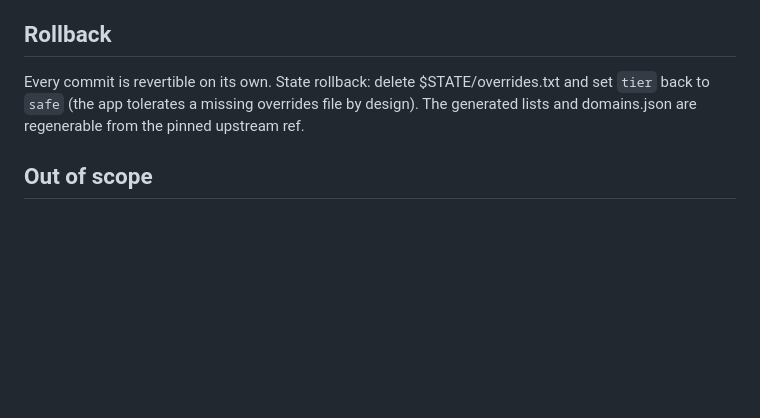
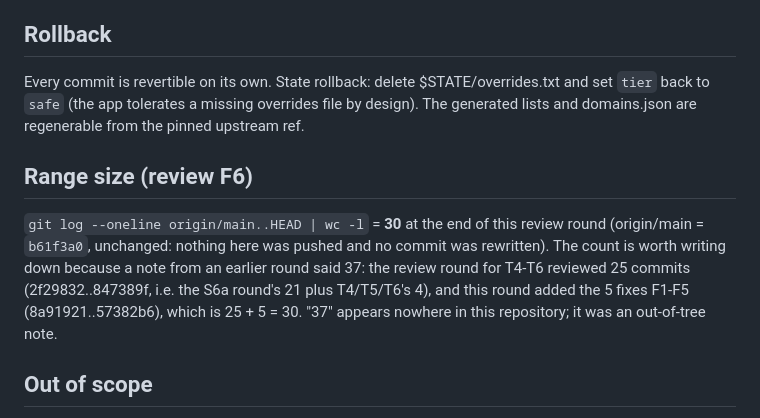
Before and after one commit to furkan-bayrak/lg-tv-blocklist-app, a Markdown page: docs/plans/2026-10-05-s6-tiers-and-domain-toggles.md, the part around the change. GitHub-like rendering; blank space fills up the shorter version.

Commit message:
docs(plan): record the verified range size for review F6
git log --oneline origin/main..HEAD | wc -l = 30 at the end of this review round
(origin/main = b61f3a0, unchanged - nothing pushed, no commit rewritten). The
review round for T4/T5/T6 covered 25 commits (2f29832..847389f: the S6a round's 21
plus T4/T5/T6's 4), and this round added the 5 fixes F1-F5 (8a91921..57382b6):
25 + 5 = 30. The '37' an earlier note recorded appears nowhere in this repository.

```diff
--- a/docs/plans/2026-10-05-s6-tiers-and-domain-toggles.md
+++ b/docs/plans/2026-10-05-s6-tiers-and-domain-toggles.md
@@ -59,6 +59,10 @@ S6b review fix F5 (2026-10-05): the two ends disagreed on the reason for a junk
 
 Every commit is revertible on its own. State rollback: delete $STATE/overrides.txt and set `tier` back to `safe` (the app tolerates a missing overrides file by design). The generated lists and domains.json are regenerable from the pinned upstream ref.
 
+## Range size (review F6)
+
+`git log --oneline origin/main..HEAD | wc -l` = **30** at the end of this review round (origin/main = `b61f3a0`, unchanged: nothing here was pushed and no commit was rewritten). The count is worth writing down because a note from an earlier round said 37: the review round for T4-T6 reviewed 25 commits (2f29832..847389f, i.e. the S6a round's 21 plus T4/T5/T6's 4), and this round added the 5 fixes F1-F5 (8a91921..57382b6), which is 25 + 5 = 30. "37" appears nowhere in this repository; it was an out-of-tree note.
+
 ## Out of scope
 
 Fetching lists from the network (S7 owns the update pipeline), firmware-update blocking, per-domain statistics or logging beyond what exists, and any change to tests/g1/** before the T9 window has run.
```
